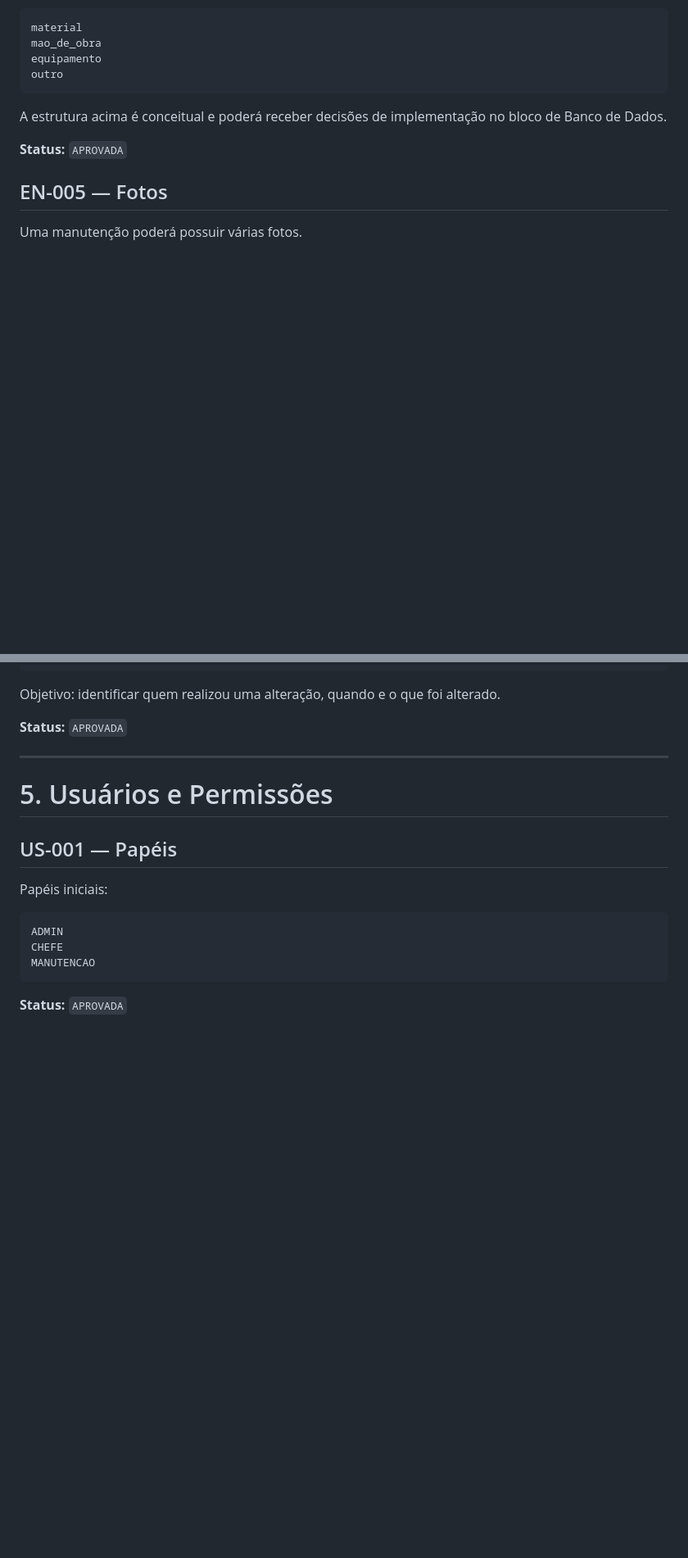
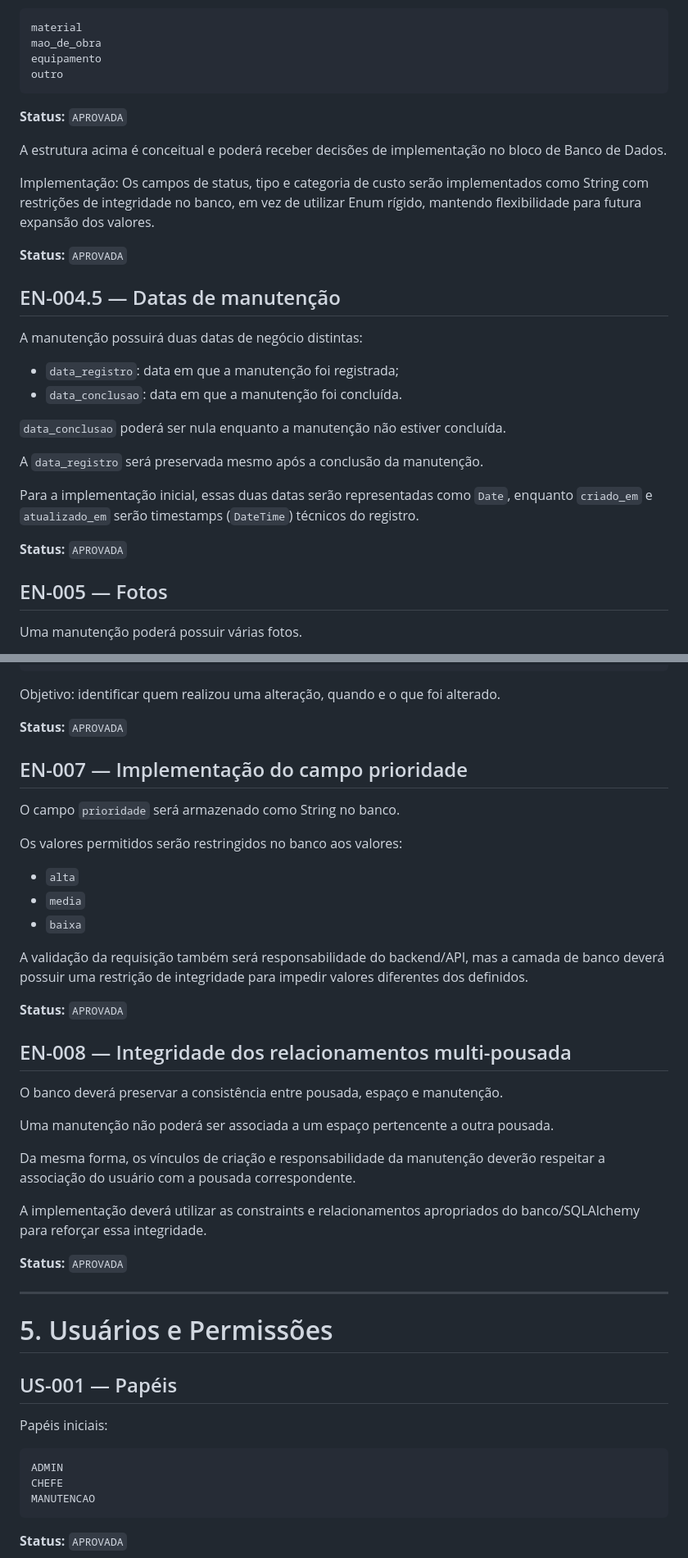
Before and after one commit to Quadrado0800/SYS-manutencao-amada, a Markdown page: docs/Adicoes Contratuais/REGISTRO_DE_DECISOES.md, 2 parts joined by grey strips. Shown at 82% size. GitHub-like rendering; blank space fills up the shorter version.

````diff
--- a/docs/Adicoes Contratuais/REGISTRO_DE_DECISOES.md
+++ b/docs/Adicoes Contratuais/REGISTRO_DE_DECISOES.md
@@ -215,8 +249,26 @@ mao_de_obra
 equipamento
 outro
 ```
+**Status:** `APROVADA`
 
 A estrutura acima é conceitual e poderá receber decisões de implementação no bloco de Banco de Dados.
+
+Implementação: Os campos de status, tipo e categoria de custo serão implementados como String com restrições de integridade no banco, em vez de utilizar Enum rígido, mantendo flexibilidade para futura expansão dos valores.
+
+**Status:** `APROVADA`
+
+## EN-004.5 — Datas de manutenção
+
+A manutenção possuirá duas datas de negócio distintas:
+
+- `data_registro`: data em que a manutenção foi registrada;
+- `data_conclusao`: data em que a manutenção foi concluída.
+
+`data_conclusao` poderá ser nula enquanto a manutenção não estiver concluída.
+
+A `data_registro` será preservada mesmo após a conclusão da manutenção.
+
+Para a implementação inicial, essas duas datas serão representadas como `Date`, enquanto `criado_em` e `atualizado_em` serão timestamps (`DateTime`) técnicos do registro.
 
 **Status:** `APROVADA`
 
@@ -257,6 +309,31 @@ criado_em
 ```
 
 Objetivo: identificar quem realizou uma alteração, quando e o que foi alterado.
+
+**Status:** `APROVADA`
+
+## EN-007 — Implementação do campo prioridade
+
+O campo `prioridade` será armazenado como String no banco.
+
+Os valores permitidos serão restringidos no banco aos valores:
+- `alta`
+- `media`
+- `baixa`
+
+A validação da requisição também será responsabilidade do backend/API, mas a camada de banco deverá possuir uma restrição de integridade para impedir valores diferentes dos definidos.
+
+**Status:** `APROVADA`
+
+## EN-008 — Integridade dos relacionamentos multi-pousada
+
+O banco deverá preservar a consistência entre pousada, espaço e manutenção.
+
+Uma manutenção não poderá ser associada a um espaço pertencente a outra pousada.
+
+Da mesma forma, os vínculos de criação e responsabilidade da manutenção deverão respeitar a associação do usuário com a pousada correspondente.
+
+A implementação deverá utilizar as constraints e relacionamentos apropriados do banco/SQLAlchemy para reforçar essa integridade.
 
 **Status:** `APROVADA`
 
````
Also changed, not shown: other parts of docs/Adicoes Contratuais/REGISTRO_DE_DECISOES.md (+61 -3 lines).
